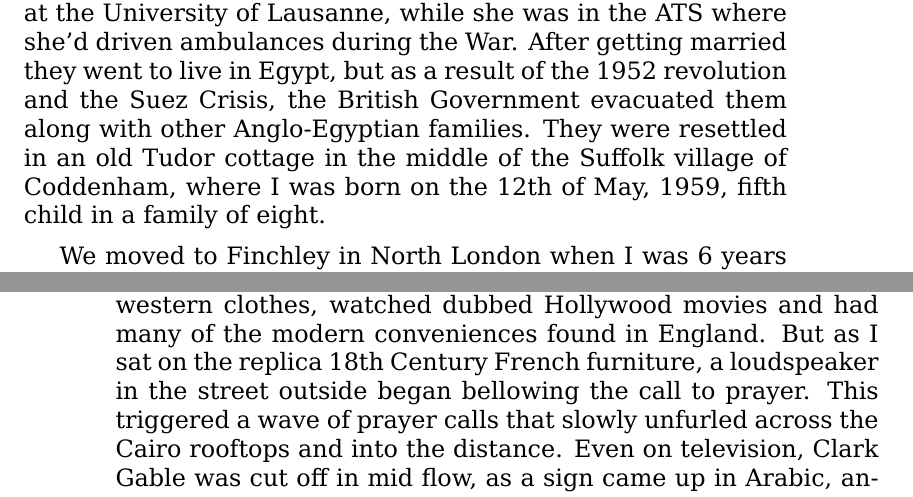
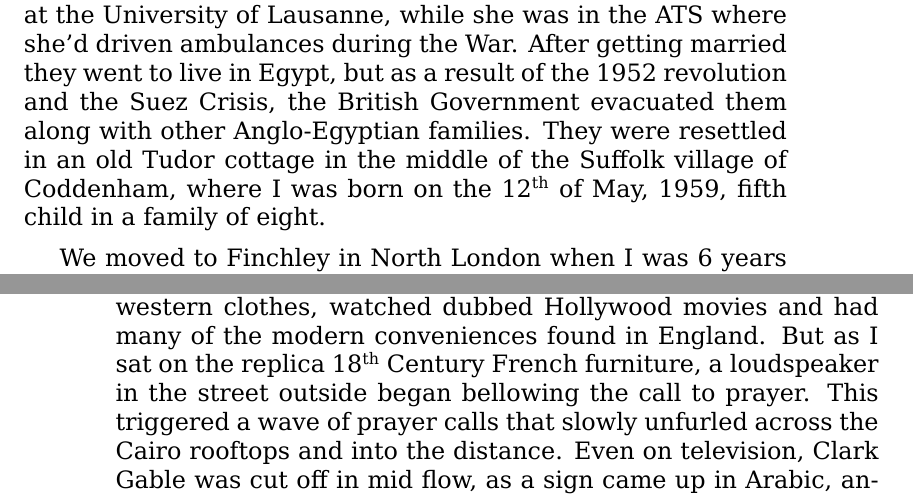
Before and after one commit to alsanaaziz/salam, a LaTeX thesis (books/HassansBook-en.tex): two parts of pages 11 and 18 of 61, joined at a grey line, cut so that both start at the same text. Compiled offline with XeLaTeX.

Commit message:
books: added \Sup macros and a hyphenation pattern.

```diff
--- a/books/HassansBook-en.tex
+++ b/books/HassansBook-en.tex
@@ -37,7 +37,7 @@
 
 % Hyphenation rules:
 % \hyphenation{}
-\hyphenation{}
+\hyphenation{Mau-la-na Za-kar-ya Kan-dha-la-wi}
 
 % Corrective comments.
 \newcommand{\cmt}[2]{#1} % #1 is the actual text. #2 is the comment.
@@ -273,7 +273,7 @@ the British Government evacuated them
 along with other Anglo-Egyptian families.
 They were resettled in an old Tudor cottage in the middle
 of the Suffolk village of Coddenham,
-where I was born on the 12th of May, 1959,
+where I was born on the 12\Sup{th} of May, 1959,
 fifth child in a family of eight.
 
 % [[File:Hassans_Mother.jpg|250px|center]]
@@ -608,7 +610,7 @@ We stayed at my uncle’s house in Cairo.
 The Egyptians wore western clothes,
 watched dubbed Hollywood movies
 and had many of the modern conveniences found in England.
-But as I sat on the replica 18th Century French furniture,
+But as I sat on the replica 18\Sup{th} Century French furniture,
 a loudspeaker in the street outside began bellowing the call to prayer.
 This triggered a wave of prayer calls
 that slowly unfurled across the Cairo rooftops and into the distance.
```
Also changed, not shown: books/HassansBook-en.tex (8 more changed lines).
